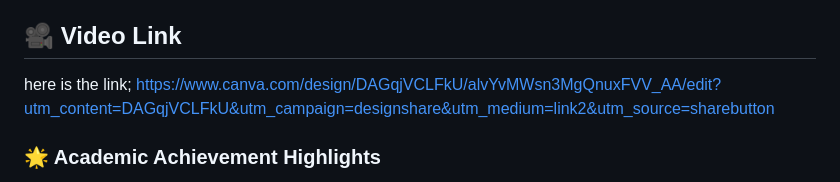
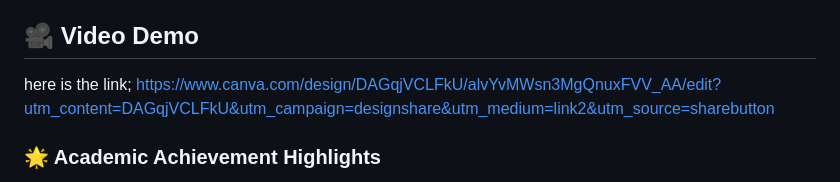
Before and after one commit to ARIIK-ANTHONY/SUMMATIVE_MOMO, a Markdown page: README.md, the part around the change. Drawn GitHub-style.

```diff
--- a/README.md
+++ b/README.md
@@ -347,7 +347,7 @@ sqlite3 backend/momo.db "SELECT COUNT(*) FROM transactions;"
 - **🌐 API Throughput**: High-performance FastAPI with async support
 - **📱 Frontend Performance**: Smooth interactions with large datasets
 
-## 🎥 Video Link
+## 🎥 Video Demo
 
 here is the link; https://www.canva.com/design/DAGqjVCLFkU/alvYvMWsn3MgQnuxFVV_AA/edit?utm_content=DAGqjVCLFkU&utm_campaign=designshare&utm_medium=link2&utm_source=sharebutton
 
```
